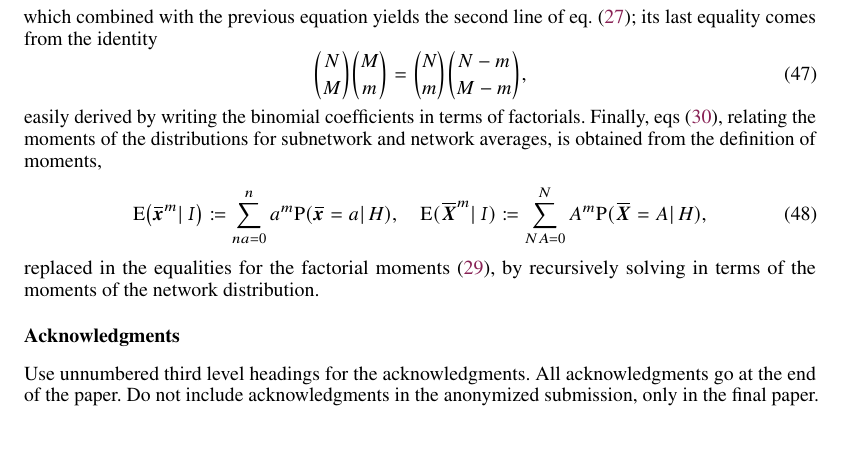
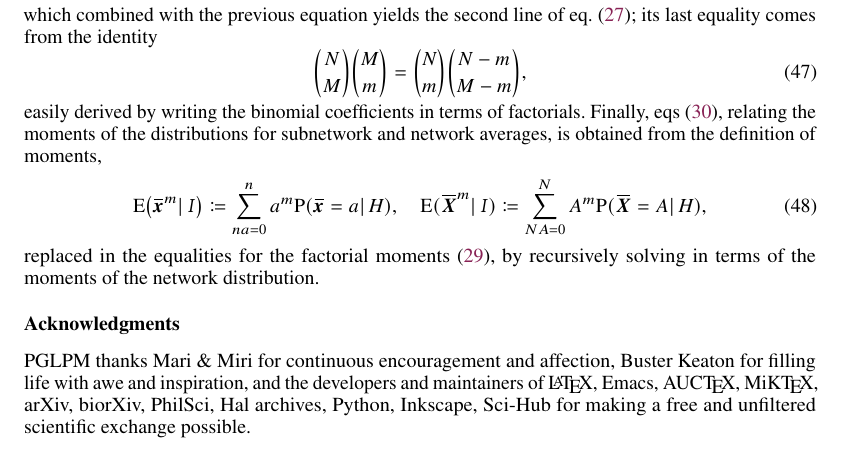
Before and after one commit to pglpm/maxNt, a LaTeX paper (maxNt.tex): part of page 14 of 14, cut so that both start at the same text. Compiled offline with pdfLaTeX.

Commit message:
add luca's ackn

```diff
--- a/maxNt.tex
+++ b/maxNt.tex
@@ -1822,9 +1822,15 @@ $n\yxs$ of the first $n$ units can be in state $1$. In formulae,
 
 \subsubsection*{Acknowledgments}
 
-Use unnumbered third level headings for the acknowledgments. All
-acknowledgments go at the end of the paper. Do not include
-acknowledgments in the anonymized submission, only in the final paper.
+PGLPM thanks Mari \amp\ Miri for continuous encouragement and affection,
+Buster Keaton for filling life with awe and inspiration, and the developers
+and maintainers of \LaTeX, Emacs, AUC\TeX, MiK\TeX, arXiv, biorXiv,
+PhilSci, Hal archives, Python, Inkscape, Sci-Hub for making a free and
+unfiltered scientific exchange possible.
+
+% Use unnumbered third level headings for the acknowledgments. All
+% acknowledgments go at the end of the paper. Do not include
+% acknowledgments in the anonymized submission, only in the final paper.
 
 %\section*{References}
 \renewcommand*{\bibname}{References}
```
Also changed, not shown: maxNt.pdf, maxNt.tex (2 more changed lines).
